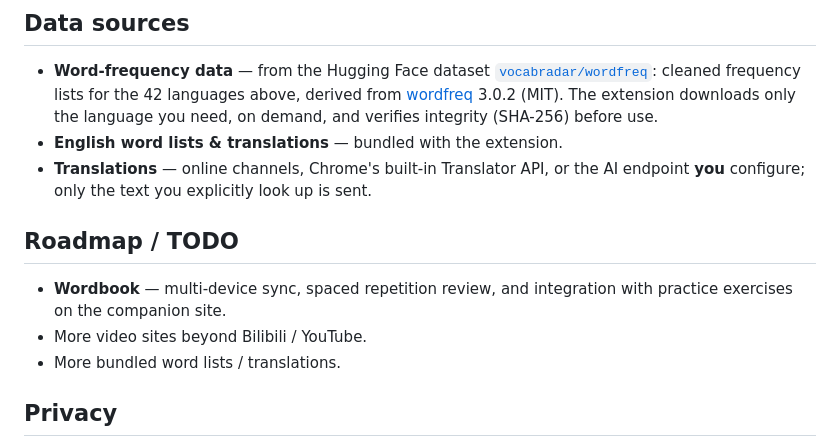
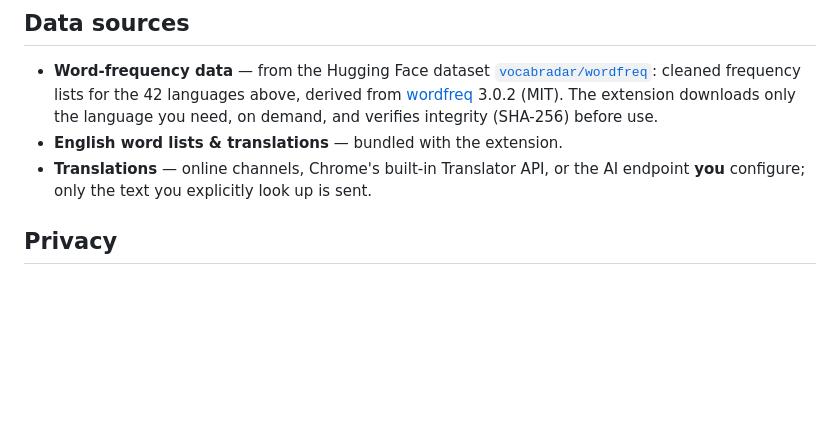
Before and after one commit to laohur/VocabRadar, a Markdown page: README.md, the part around the change. Drawn GitHub-style; blank space fills up the shorter version.

Commit message:
remove todo after my words

```diff
--- a/README.md
+++ b/README.md
@@ -69,12 +69,6 @@ the VocabRadar mini program (Chinese UI):
 - **Translations** — online channels, Chrome's built-in Translator API, or the
   AI endpoint **you** configure; only the text you explicitly look up is sent.
 
-## Roadmap / TODO
-
-- **Wordbook** — multi-device sync, spaced repetition review, and integration
-  with practice exercises on the companion site.
-- More video sites beyond Bilibili / YouTube.
-- More bundled word lists / translations.
 
 ## Privacy
 
```
Also changed, not shown: README-zh.md (+0 -5 lines).
